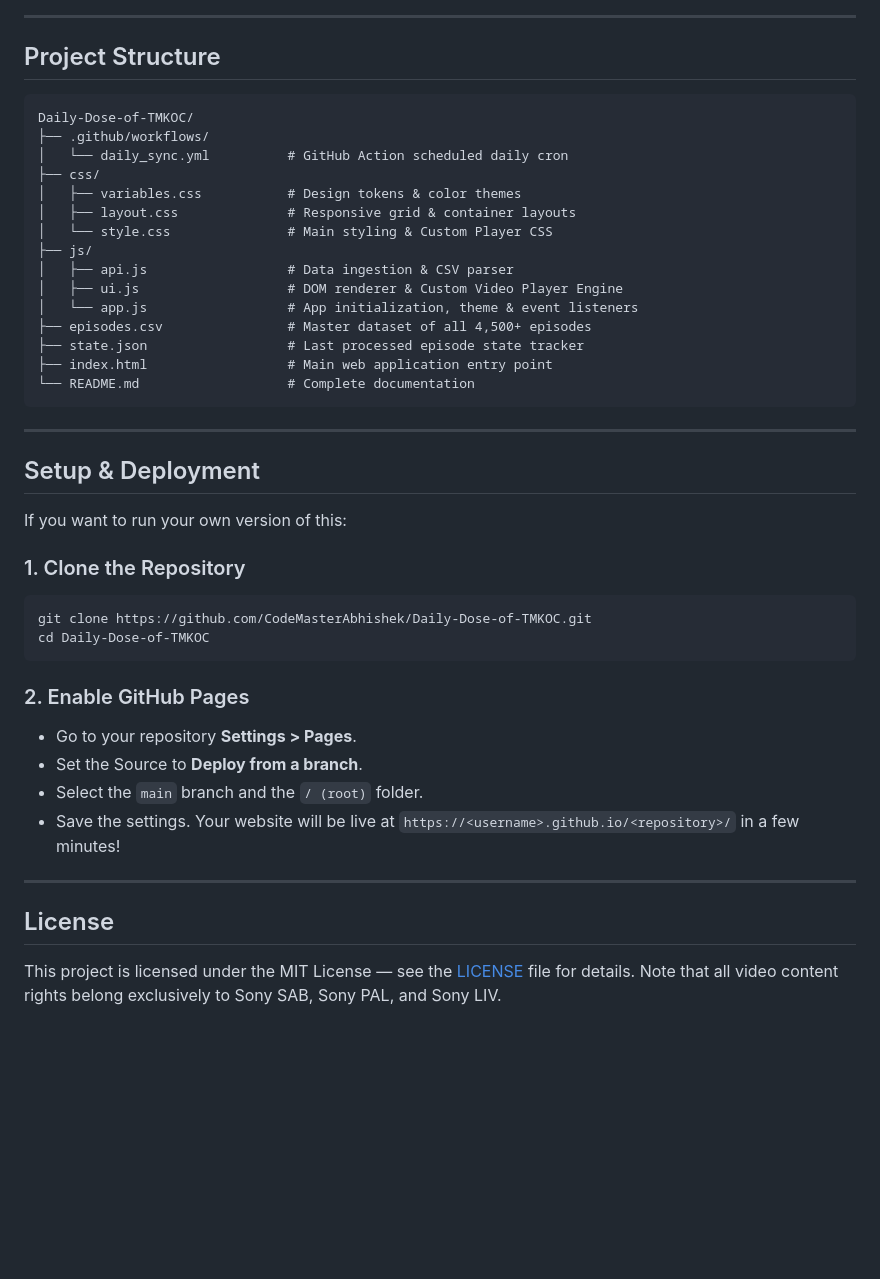
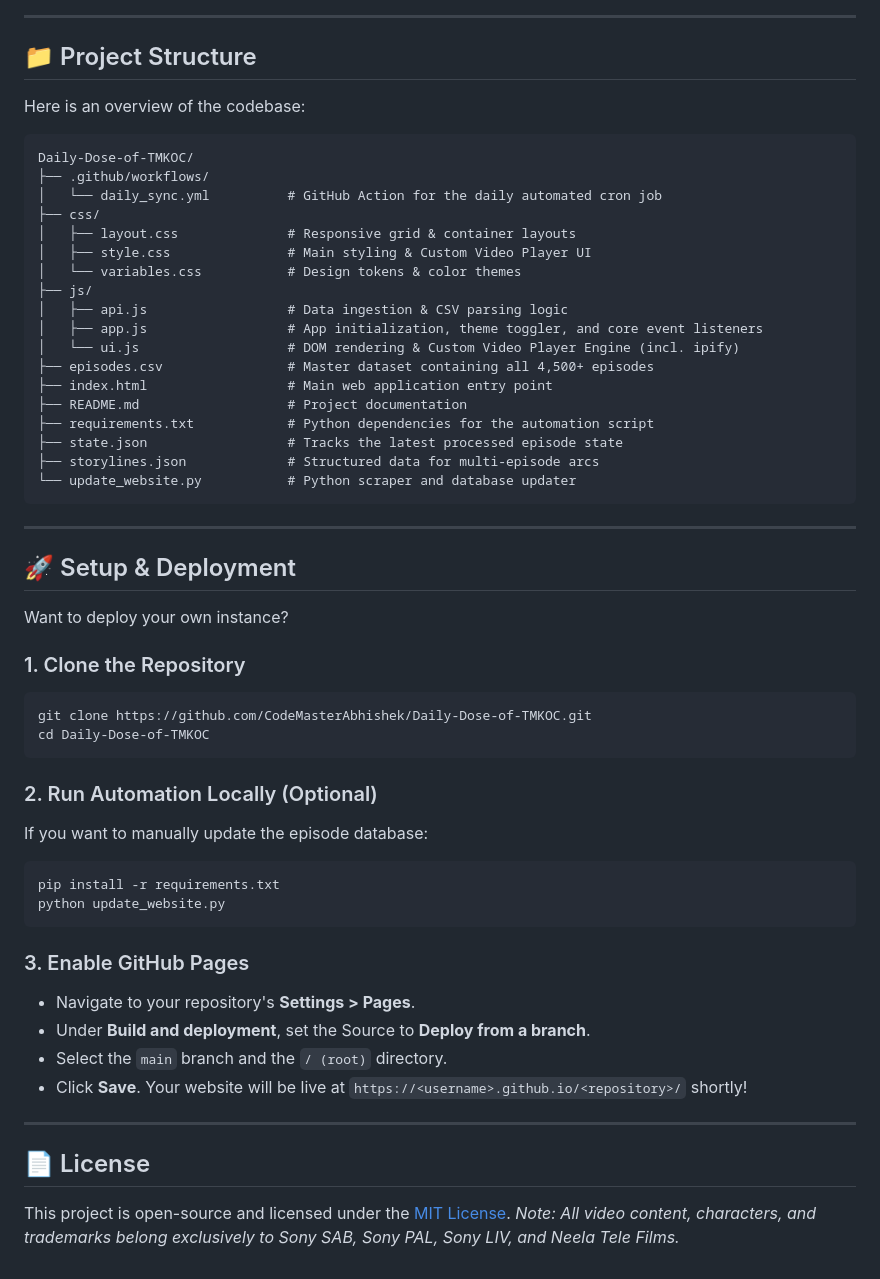
Before and after one commit to CodeMasterAbhishek/Daily-Dose-of-TMKOC, a Markdown page: README.md, the part around one of its changes. Drawn GitHub-style; blank space fills up the shorter version.

Commit message:
docs: Update README.md with detailed descriptions and external links

````diff
--- a/README.md
+++ b/README.md
@@ -57,31 +67,36 @@ sequenceDiagram
 
 ---
 
-## Project Structure
+## 📁 Project Structure
+
+Here is an overview of the codebase:
 
 ```text
 Daily-Dose-of-TMKOC/
 ├── .github/workflows/
-│   └── daily_sync.yml          # GitHub Action scheduled daily cron
+│   └── daily_sync.yml          # GitHub Action for the daily automated cron job
 ├── css/
-│   ├── variables.css           # Design tokens & color themes
 │   ├── layout.css              # Responsive grid & container layouts
-│   └── style.css               # Main styling & Custom Player CSS
+│   ├── style.css               # Main styling & Custom Video Player UI
+│   └── variables.css           # Design tokens & color themes
 ├── js/
-│   ├── api.js                  # Data ingestion & CSV parser
-│   ├── ui.js                   # DOM renderer & Custom Video Player Engine
-│   └── app.js                  # App initialization, theme & event listeners
-├── episodes.csv                # Master dataset of all 4,500+ episodes
-├── state.json                  # Last processed episode state tracker
+│   ├── api.js                  # Data ingestion & CSV parsing logic
+│   ├── app.js                  # App initialization, theme toggler, and core event listeners
+│   └── ui.js                   # DOM rendering & Custom Video Player Engine (incl. ipify)
+├── episodes.csv                # Master dataset containing all 4,500+ episodes
 ├── index.html                  # Main web application entry point
-└── README.md                   # Complete documentation
+├── README.md                   # Project documentation
+├── requirements.txt            # Python dependencies for the automation script
+├── state.json                  # Tracks the latest processed episode state
+├── storylines.json             # Structured data for multi-episode arcs
+└── update_website.py           # Python scraper and database updater
 ```
 
 ---
 
-## Setup & Deployment
+## 🚀 Setup & Deployment
 
-If you want to run your own version of this:
+Want to deploy your own instance?
 
 ### 1. Clone the Repository
 ```bash
@@ -89,13 +104,22 @@ git clone https://github.com/CodeMasterAbhishek/Daily-Dose-of-TMKOC.git
 cd Daily-Dose-of-TMKOC
 ```
 
-### 2. Enable GitHub Pages
-- Go to your repository **Settings > Pages**.
-- Set the Source to **Deploy from a branch**.
-- Select the `main` branch and the `/ (root)` folder.
-- Save the settings. Your website will be live at `https://<username>.github.io/<repository>/` in a few minutes!
+### 2. Run Automation Locally (Optional)
+If you want to manually update the episode database:
+```bash
+pip install -r requirements.txt
+python update_website.py
+```
+
+### 3. Enable GitHub Pages
+- Navigate to your repository's **Settings > Pages**.
+- Under **Build and deployment**, set the Source to **Deploy from a branch**.
+- Select the `main` branch and the `/ (root)` directory.
+- Click **Save**. Your website will be live at `https://<username>.github.io/<repository>/` shortly!
 
 ---
 
-## License
-This project is licensed under the MIT License — see the [LICENSE](LICENSE) file for details. Note that all video content rights belong exclusively to Sony SAB, Sony PAL, and Sony LIV.
+## 📄 License
+
+This project is open-source and licensed under the <a href="LICENSE" target="_blank" rel="noopener noreferrer">MIT License</a>.
+*Note: All video content, characters, and trademarks belong exclusively to Sony SAB, Sony PAL, Sony LIV, and Neela Tele Films.*
````
Also changed, not shown: other parts of README.md (+31 -21 lines).
